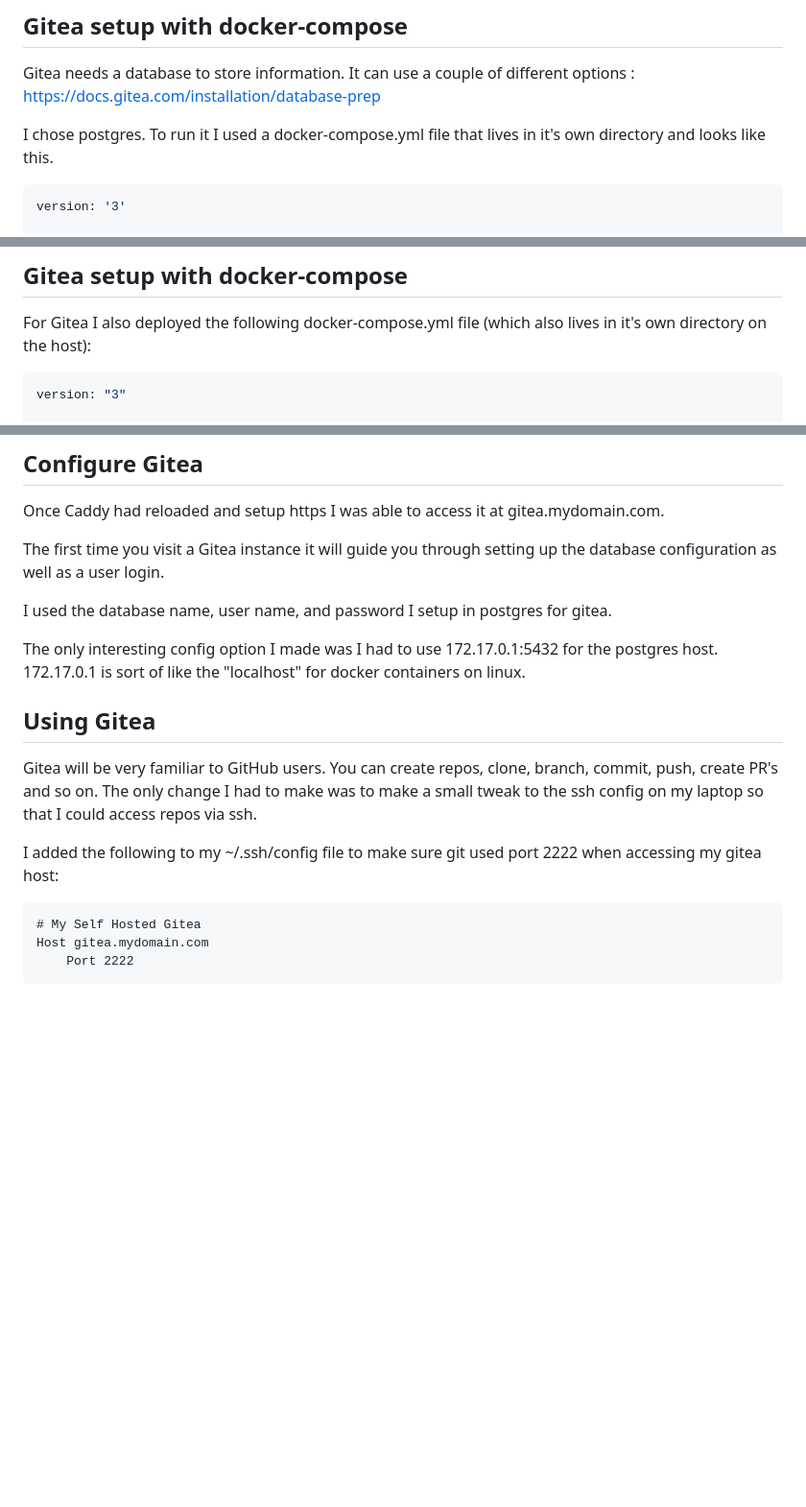
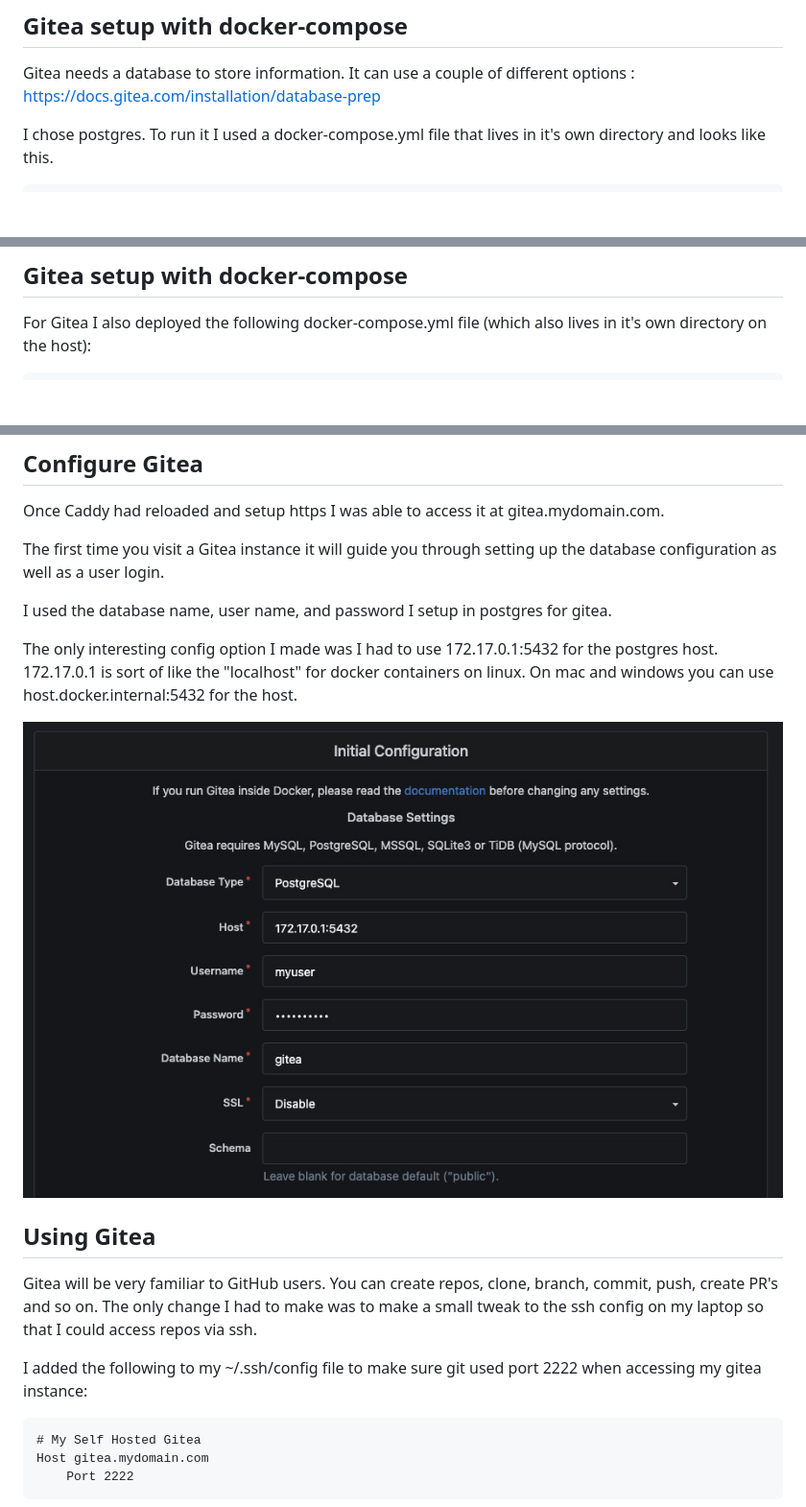
Before and after one commit to aaronblondeau/aaronblondeau_com, a Markdown page: posts/december_2025/gitea.md, 3 parts joined by grey strips. Shown: that part at 96% size. Drawn GitHub-style; pictures changed too: assets/images/gitea_install.jpg (added); blank space fills up the shorter version.

Commit message:
Minor updates to gitea post.

````diff
--- a/posts/december_2025/gitea.md
+++ b/posts/december_2025/gitea.md
@@ -39,8 +39,6 @@ Gitea needs a database to store information. It can use a couple of different op
 I chose postgres. To run it I used a docker-compose.yml file that lives in it's own directory and looks like this.
 
 ```yaml
-version: '3'
-
 services:
   postgres:
     env_file:
@@ -112,8 +110,6 @@ exit
 For Gitea I also deployed the following docker-compose.yml file (which also lives in it's own directory on the host):
 
 ```yaml
-version: "3"
-
 services:
   server:
     image: gitea/gitea:latest
@@ -174,13 +170,15 @@ The first time you visit a Gitea instance it will guide you through setting up t
 
 I used the database name, user name, and password I setup in postgres for gitea.
 
-The only interesting config option I made was I had to use 172.17.0.1:5432 for the postgres host. 172.17.0.1 is sort of like the "localhost" for docker containers on linux.
+The only interesting config option I made was I had to use 172.17.0.1:5432 for the postgres host. 172.17.0.1 is sort of like the "localhost" for docker containers on linux. On mac and windows you can use host.docker.internal:5432 for the host.
+
+![Database configuration for Gitea](/assets/images/gitea_install.jpg)
 
 ## Using Gitea
 
 Gitea will be very familiar to GitHub users. You can create repos, clone, branch, commit, push, create PR's and so on. The only change I had to make was to make a small tweak to the ssh config on my laptop so that I could access repos via ssh.
 
-I added the following to my ~/.ssh/config file to make sure git used port 2222 when accessing my gitea host:
+I added the following to my ~/.ssh/config file to make sure git used port 2222 when accessing my gitea instance:
 
 ```
 # My Self Hosted Gitea
````
